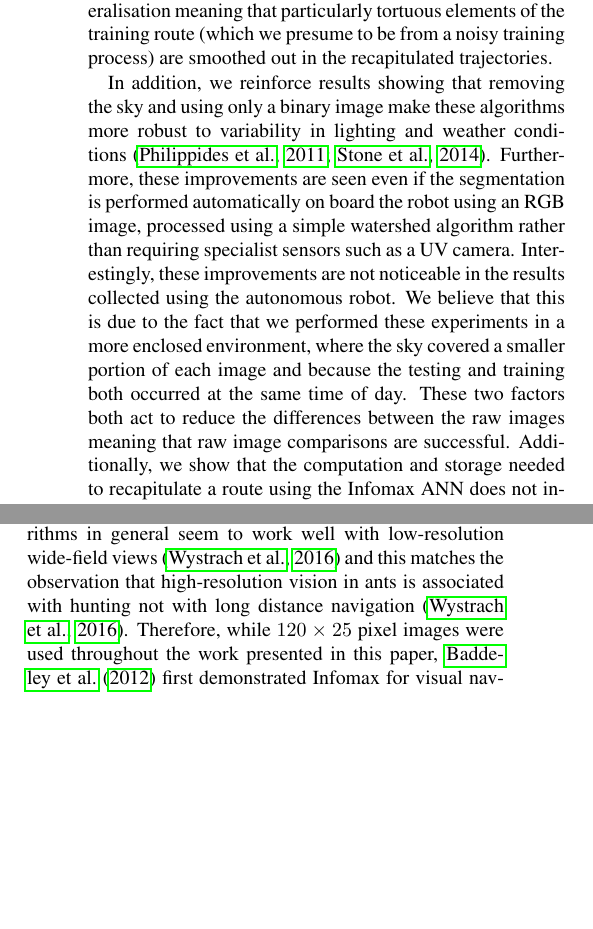
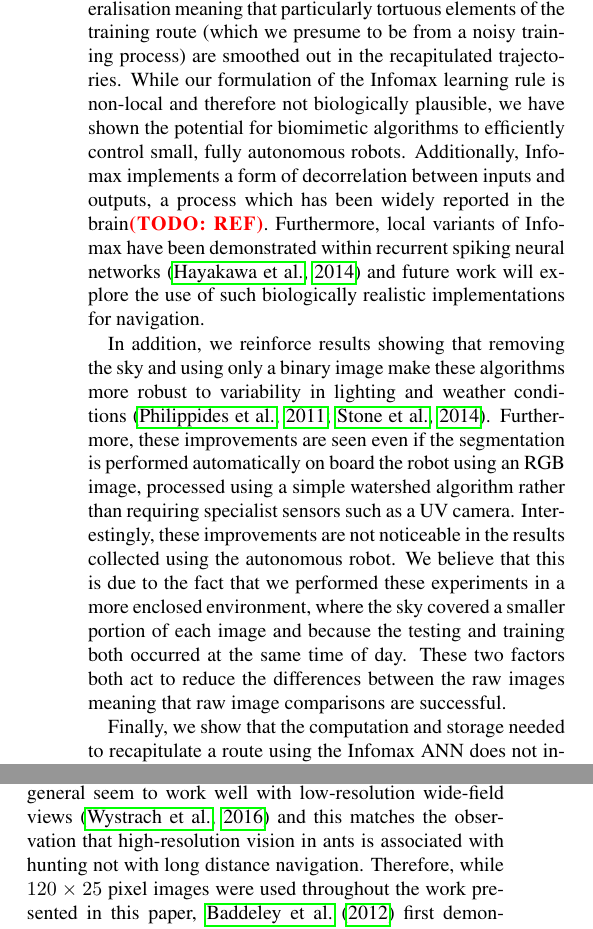
Before and after one commit to BrainsOnBoard/alife_outdoor_navigation_paper, a LaTeX paper (alife.tex): two parts of the columns of page 6 of 9, joined at a grey line, cut so that both start at the same text, the shorter picture padded with empty space. Compiled offline with pdfLaTeX.

Commit message:
Biological plausibility

```diff
--- a/alife.tex
+++ b/alife.tex
@@ -333,20 +333,21 @@ We confirmed this by calculating the shortest distance to the training path at e
 \section{Summary and Discussion}
 In this paper we present the first familiarity-based navigation algorithm that can function effectively in the real world on board a small mobile robot using an ANN-based route encoding.
 Indeed, we show that in some cases, using an ANN can improve performance as it imposes a level of generalisation meaning that particularly tortuous elements of the training route (which we presume to be from a noisy training process) are smoothed out in the recapitulated trajectories.
+While our formulation of the Infomax learning rule is non-local and therefore not biologically plausible, we have shown the potential for biomimetic algorithms to efficiently control small, fully autonomous robots.
+Additionally, Infomax implements a form of decorrelation between inputs and outputs, a process which has been widely reported in the brain\todo{REF}.
+Furthermore, local variants of Infomax have been demonstrated within recurrent spiking neural networks~\citep{Hayakawa2014} and future work will explore the use of such biologically realistic implementations for navigation.
 
 In addition, we reinforce results showing that removing the sky and using only a binary image make these algorithms more robust to variability in lighting and weather conditions~\citep{Philippides2011,Stone2014}.
 Furthermore, these improvements are seen even if the segmentation is performed automatically on board the robot using an RGB image, processed using a simple watershed algorithm rather than requiring specialist sensors such as a UV camera.
 Interestingly, these improvements are not noticeable in the results collected using the autonomous robot.
 We believe that this is due to the fact that we performed these experiments in a more enclosed environment, where the sky covered a smaller portion of each image and because the testing and training both occurred at the same time of day.
 These two factors both act to reduce the differences between the raw images meaning that raw image comparisons are successful.
-Additionally, we show that the computation and storage needed to recapitulate a route using the Infomax ANN does not increase with the number of training views.
+
+Finally, we show that the computation and storage needed to recapitulate a route using the Infomax ANN does not increase with the number of training views.
 To put this into the context of robotic control algorithms, this is not typically a property of SLAM based localization systems where more keyframes are accumulated over time although there has been recent work to cap~\citep{Maddern2012} or at least cull~\citep{Mur-Artal2015} the number of keyframes accumulated.
-%While  to the quantity of features features~\citep{Mur-Artal2015}.
-%This is not typically a property of SLAM based localization systems where more keyframes are accumulated over time
-
 While visual SLAM implementations based around SURF or SIFT can take several hundred milliseconds to extract features from each frame~\citep{Bay2006}, recent SLAM implementations such as FLaME~\citep{Greene2017} have been demonstrated running on autonomous quadrotors at much higher framerates than our current Infomax implementation can achieve on the Jetson TX1.
 However, not only was FLaME implemented on an Intel CPU which \citet{Biddulph2018} found to be $5\times$ faster than a Jetson TX1, but the performance of our Infomax algorithm could be significantly improved.
-View-based algorithms in general seem to work well with low-resolution wide-field views~\citep{Wystrach2016} and this matches the observation that high-resolution vision in ants is associated with hunting not with long distance navigation~\citep{Wystrach2016}.
+View-based algorithms in general seem to work well with low-resolution wide-field views~\citep{Wystrach2016} and this matches the observation that high-resolution vision in ants is associated with hunting not with long distance navigation.
 Therefore, while $120 \times 25$ pixel images were used throughout the work presented in this paper, \citet{Baddeley2012} first demonstrated Infomax for visual navigation using input images with around half this number of pixels ($90\times 17$).
 Because Equation~\ref{eqn:infomax_response} can be implemented as a matrix-vector product, the computational complexity of which scales quadratically with $N$, using input images with half the number of pixels would quarter the time taken to evaluate Equation~\ref{eqn:infomax_response}.
 Furthermore, while our Infomax implementation uses OpenMP~\citep{Dagum1998} to take advantage of the the Jetson TX1's four CPU cores, it does not utilise the \num{256} core GPU present on the Jetson TX1.
```
Also changed, not shown: alife.bib (+14 -0 lines).
